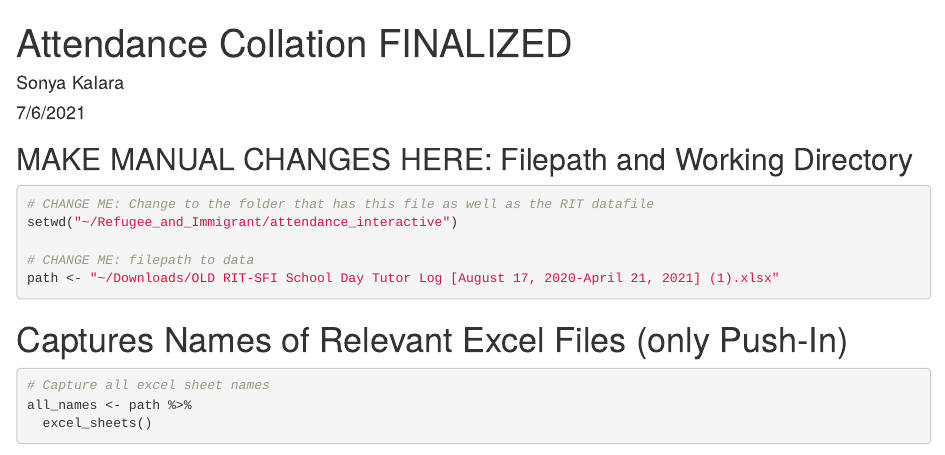
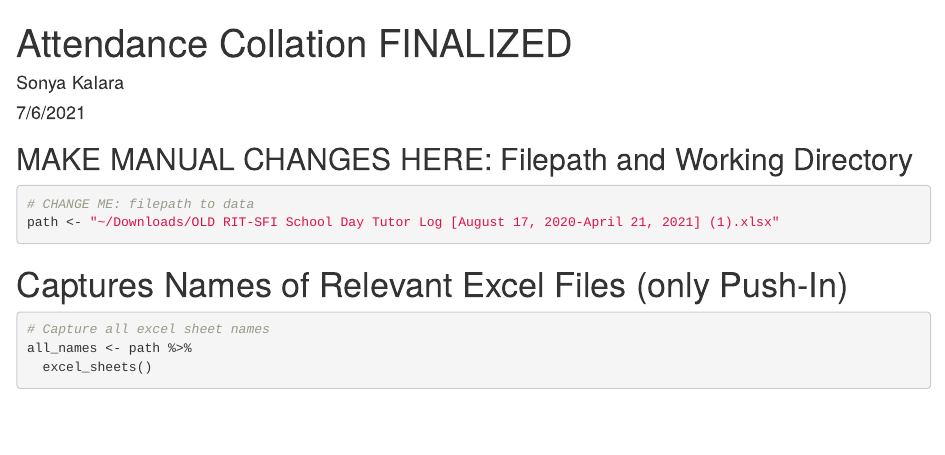
Before and after one commit to sonyakalara/RIT_annual_report, an R Markdown document (Attendance/Attendance Collation.Rmd): the page in a window 1100 px wide, from its top. Rendered offline with R 4.5, knitr and Pandoc, with nearby package versions; some code elsewhere in the file could not run offline.

Commit message:
Update Attendance Collation.Rmd
Remove working directory line

````diff
--- a/Attendance/Attendance Collation.Rmd
+++ b/Attendance/Attendance Collation.Rmd
@@ -30,9 +30,6 @@ full_dataset <- data.frame(
 
 ## MAKE MANUAL CHANGES HERE: Filepath and Working Directory
 ```{r}
-# CHANGE ME: Change to the folder that has this file as well as the RIT datafile
-setwd("~/Refugee_and_Immigrant/attendance_interactive")
-
 # CHANGE ME: filepath to data
 path <- "~/Downloads/OLD RIT-SFI School Day Tutor Log [August 17, 2020-April 21, 2021] (1).xlsx"
 ```
````
